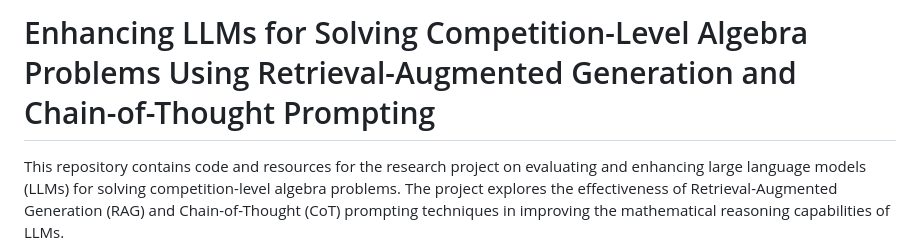
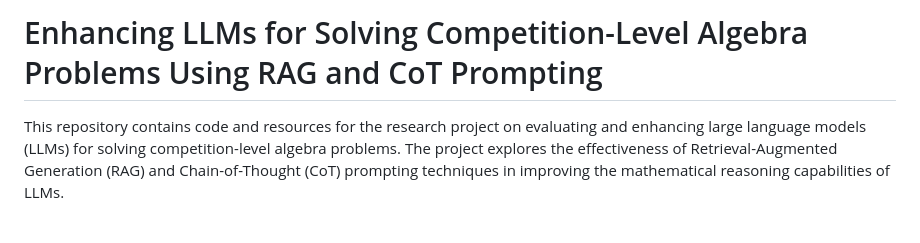
Before and after one commit to ChestnutKurisu/CSE256_Final_Project_FA24, a Markdown page: README.md, the part around the change. Rendered like a GitHub page; blank space fills up the shorter version.

```diff
--- a/README.md
+++ b/README.md
@@ -1,4 +1,4 @@
-# Enhancing LLMs for Solving Competition-Level Algebra Problems Using Retrieval-Augmented Generation and Chain-of-Thought Prompting
+# Enhancing LLMs for Solving Competition-Level Algebra Problems Using RAG and CoT Prompting
 
 This repository contains code and resources for the research project on evaluating and enhancing large language models (LLMs) for solving competition-level algebra problems. The project explores the effectiveness of Retrieval-Augmented Generation (RAG) and Chain-of-Thought (CoT) prompting techniques in improving the mathematical reasoning capabilities of LLMs.
 
```
